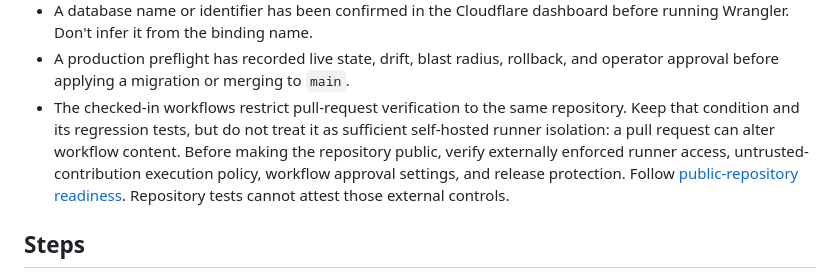
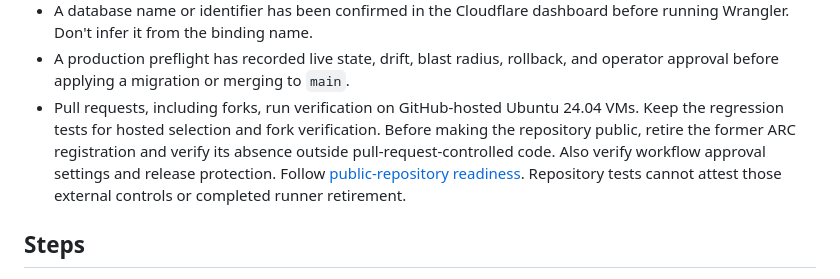
Before and after one commit to Ponchia/sense6, a Markdown page: docs/runbooks/cloudflare-pages-release.md, the part around the change. Rendered like a GitHub page.

Commit message:
docs: align release preflight with hosted verification

```diff
--- a/docs/runbooks/cloudflare-pages-release.md
+++ b/docs/runbooks/cloudflare-pages-release.md
@@ -36,14 +36,13 @@ publication is currently disabled.
 - A production preflight has recorded live state, drift, blast radius,
   rollback, and operator approval before applying a migration or merging to
   `main`.
-- The checked-in workflows restrict pull-request verification to the same
-  repository. Keep that condition and its regression tests, but do not treat
-  it as sufficient self-hosted runner isolation: a pull request can alter
-  workflow content. Before making the repository public, verify externally
-  enforced runner access, untrusted-contribution execution policy, workflow
-  approval settings, and release protection. Follow
+- Pull requests, including forks, run verification on GitHub-hosted Ubuntu
+  24.04 VMs. Keep the regression tests for hosted selection and fork
+  verification. Before making the repository public, retire the former ARC
+  registration and verify its absence outside pull-request-controlled code.
+  Also verify workflow approval settings and release protection. Follow
   [public-repository readiness](../public-repository-readiness.md). Repository
-  tests cannot attest those external controls.
+  tests cannot attest those external controls or completed runner retirement.
 
 ## Steps
 
```
